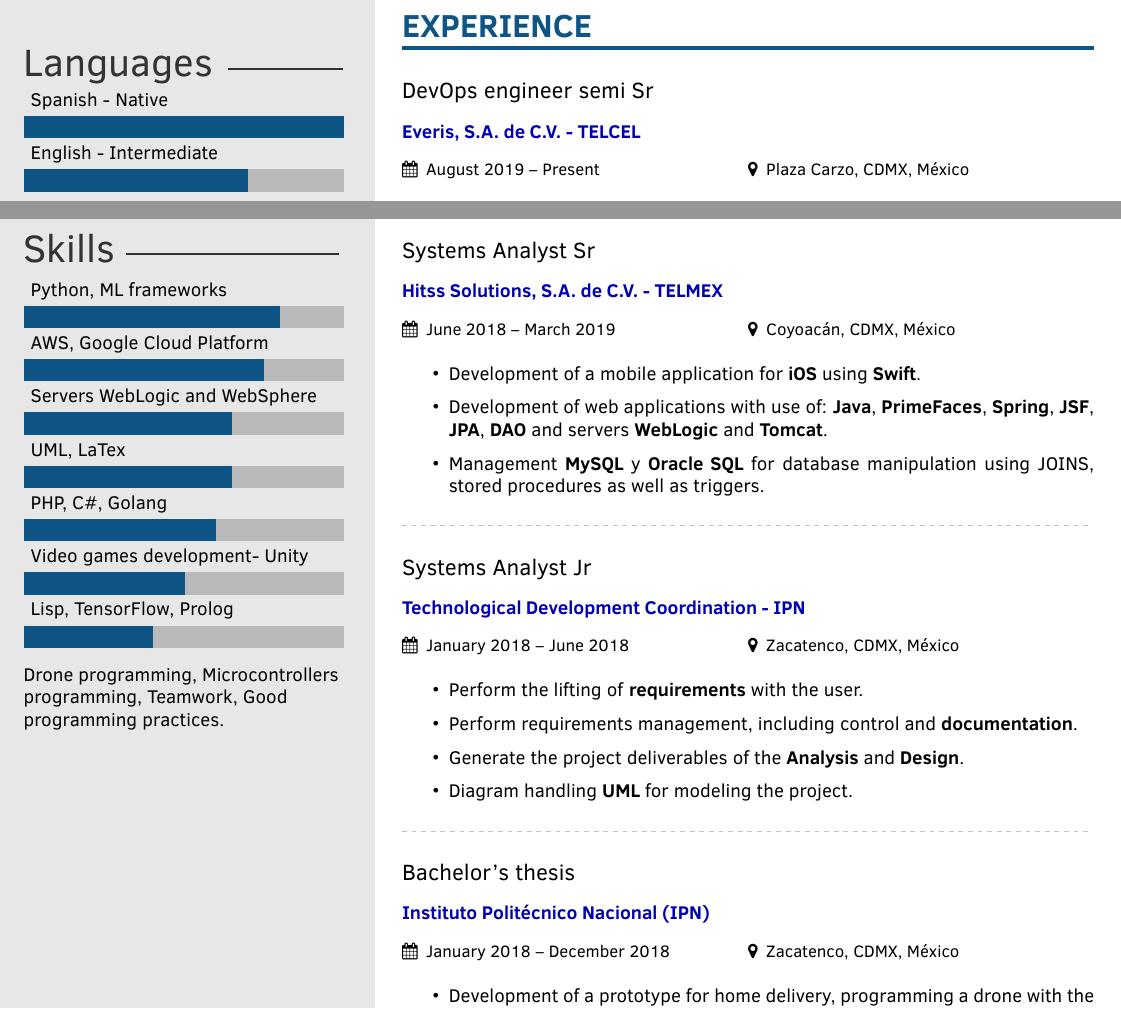
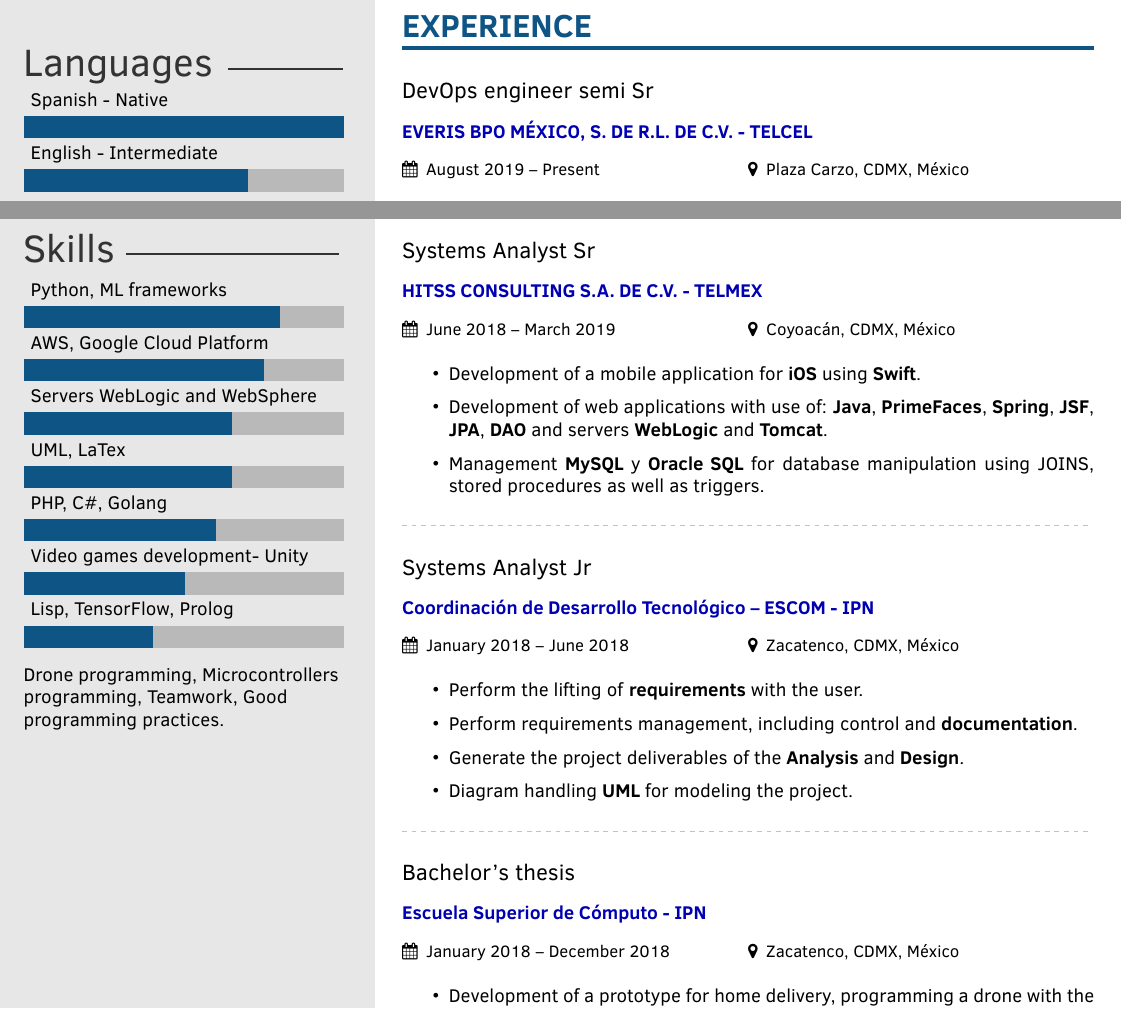
Before and after one commit to AlanVieyra333/resume, a LaTeX CV (cv.tex): two parts of pages 1 and 2 of 2, joined at a grey line, cut so that both start at the same text. Compiled offline with pdfLaTeX.

Commit message:
Update company names

```diff
--- a/cv.tex
+++ b/cv.tex
@@ -154,7 +154,7 @@
 
 \cvsection{Experience}
 
-\cvevent{DevOps engineer semi Sr}{Everis, S.A. de C.V. - TELCEL}{August 2019 -- Present}{Plaza Carzo, CDMX, México}
+\cvevent{DevOps engineer semi Sr}{EVERIS BPO MÉXICO, S. DE R.L. DE C.V. - TELCEL}{August 2019 -- Present}{Plaza Carzo, CDMX, México}
 \begin{itemize}
 	\item \textbf{Docker} container building and handling orchestrated by \textbf{OpenShift}.
 	\item Infrastructure as code with \textbf{Ansible} to automate the configuration of environments in the \textbf {OpenShift} platform.
@@ -180,7 +180,7 @@
 
 \makeprofileSecond % Print the sidebar
 
-\cvevent{Systems Analyst Sr}{Hitss Solutions, S.A. de C.V. - TELMEX}{June 2018 -- March 2019}{Coyoacán, CDMX, México}
+\cvevent{Systems Analyst Sr}{HITSS CONSULTING S.A. DE C.V. - TELMEX}{June 2018 -- March 2019}{Coyoacán, CDMX, México}
 \begin{itemize}
 	\item Development of a mobile application for \textbf{iOS} using \textbf{Swift}.
 	\item Development of web applications with use of: \textbf{Java}, \textbf{PrimeFaces}, \textbf{Spring}, \textbf{JSF}, \textbf{JPA}, \textbf{DAO}  and servers \textbf{WebLogic} and \textbf{Tomcat}.
@@ -189,7 +189,7 @@
 
 \divider
 
-\cvevent{Systems Analyst Jr}{Technological Development Coordination - IPN}{January 2018 -- June 2018}{Zacatenco, CDMX, México}
+\cvevent{Systems Analyst Jr}{Coordinación de Desarrollo Tecnológico – ESCOM - IPN}{January 2018 -- June 2018}{Zacatenco, CDMX, México}
 \begin{itemize}
 	\item Perform the lifting of \textbf{requirements} with the user.
 	\item Perform requirements management, including control and \textbf{documentation}.
@@ -199,7 +199,7 @@
 
 \divider
 
-\cvevent{Bachelor's thesis}{Instituto Politécnico Nacional (IPN)}{January 2018 -- December 2018}{Zacatenco, CDMX, México}
+\cvevent{Bachelor's thesis}{Escuela Superior de Cómputo - IPN}{January 2018 -- December 2018}{Zacatenco, CDMX, México}
 \begin{itemize}
 	\item Development of a prototype for home delivery, programming a drone with the library  Ardupilot en \textbf{C++}, \textbf{microcontrollers} and management of the methodology \textbf{SCRUM}.
 	\item Development of a web application for user interaction with the drone, using  \textbf{Angular 6} and  \textbf{Python} with  \textbf{Django}.
```
Also changed, not shown: cv.tex (2 more changed lines).
